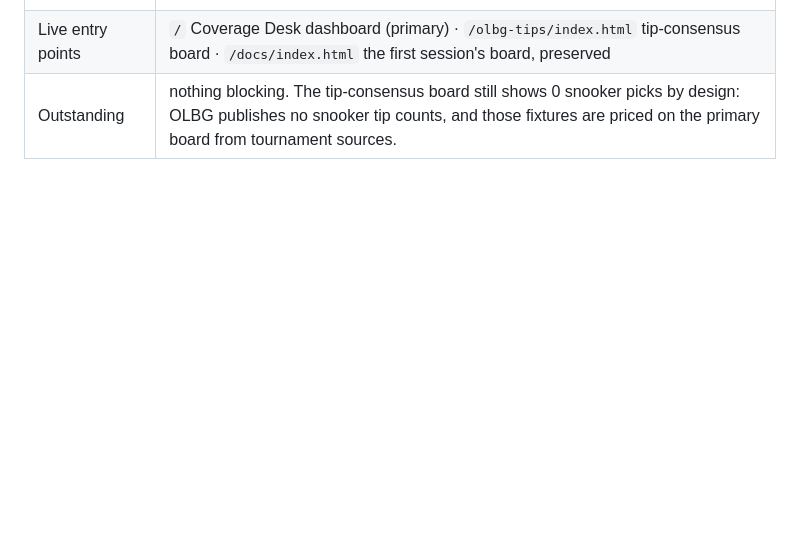
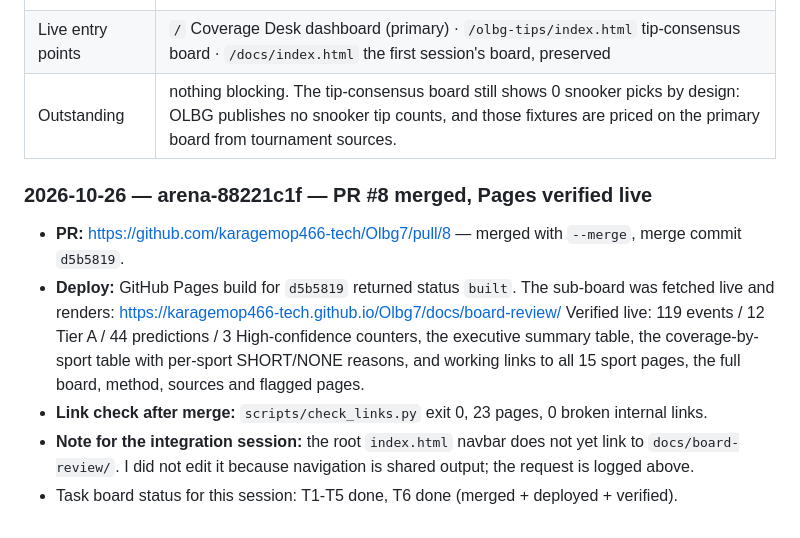
Before and after one commit to karagemop466-tech/Olbg7, a Markdown page: COORDINATION.md, the part around the change. GitHub-like rendering; blank space fills up the shorter version.

Commit message:
Record PR #8 merge and live Pages verification in COORDINATION.md
Co-authored-by: arena-agent <297053741+arena-agent@users.noreply.github.com>

```diff
--- a/COORDINATION.md
+++ b/COORDINATION.md
@@ -216,3 +216,15 @@ reachable, so none is claimed anywhere.
 | Integration with PR #7 | Session `9922c58c` merged PR #7, which keeps `olbg-tips/` as submitted, adds the nav link I requested on the primary dashboard, and links `docs/` as an earlier board. Nothing of mine was altered; nothing of theirs was altered by me. |
 | Live entry points | `/` Coverage Desk dashboard (primary) · `/olbg-tips/index.html` tip-consensus board · `/docs/index.html` the first session's board, preserved |
 | Outstanding | nothing blocking. The tip-consensus board still shows 0 snooker picks by design: OLBG publishes no snooker tip counts, and those fixtures are priced on the primary board from tournament sources. |
+
+### 2026-10-26 — arena-88221c1f — PR #8 merged, Pages verified live
+- **PR:** https://github.com/karagemop466-tech/Olbg7/pull/8 — merged with `--merge`, merge commit `d5b5819`.
+- **Deploy:** GitHub Pages build for `d5b5819` returned status `built`. The sub-board was fetched live and renders:
+  https://karagemop466-tech.github.io/Olbg7/docs/board-review/
+  Verified live: 119 events / 12 Tier A / 44 predictions / 3 High-confidence counters, the executive summary table,
+  the coverage-by-sport table with per-sport SHORT/NONE reasons, and working links to all 15 sport pages, the full
+  board, method, sources and flagged pages.
+- **Link check after merge:** `scripts/check_links.py` exit 0, 23 pages, 0 broken internal links.
+- **Note for the integration session:** the root `index.html` navbar does not yet link to
+  `docs/board-review/`. I did not edit it because navigation is shared output; the request is logged above.
+- Task board status for this session: T1-T5 done, T6 done (merged + deployed + verified).
```
